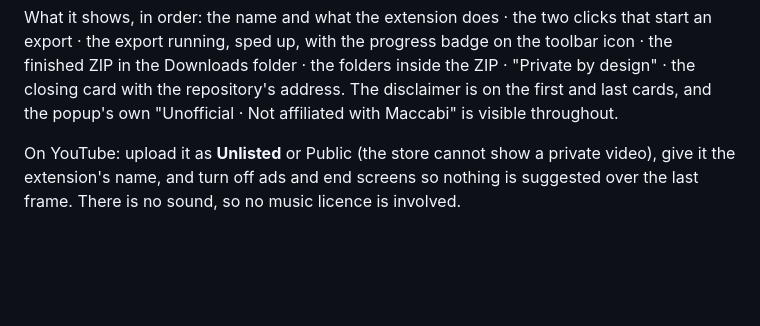
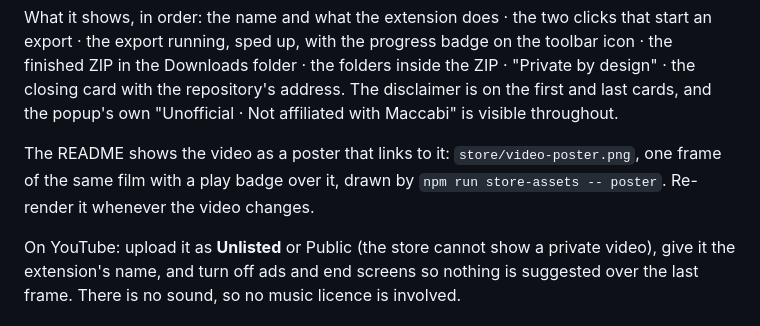
Before and after one commit to RoniRachmani/health-records-export-for-maccabi, a Markdown page: docs/store-listing.md, the part around the change. Rendered like a GitHub page; blank space fills up the shorter version.

```diff
--- a/docs/store-listing.md
+++ b/docs/store-listing.md
@@ -108,6 +108,9 @@ What it shows, in order: the name and what the extension does · the two clicks
 running, sped up, with the progress badge on the toolbar icon · the finished ZIP in the Downloads folder · the
 folders inside the ZIP · "Private by design" · the closing card with the repository's address. The disclaimer is
 on the first and last cards, and the popup's own "Unofficial · Not affiliated with Maccabi" is visible throughout.
+
+The README shows the video as a poster that links to it: `store/video-poster.png`, one frame of the same film
+with a play badge over it, drawn by `npm run store-assets -- poster`. Re-render it whenever the video changes.
 
 On YouTube: upload it as **Unlisted** or Public (the store cannot show a private video), give it the extension's
 name, and turn off ads and end screens so nothing is suggested over the last frame. There is no sound, so no
```
Also changed, not shown: CLAUDE.md (+7 -5 lines), README.md (+4 -3 lines), store/video-poster.png (added), 3 other files.
